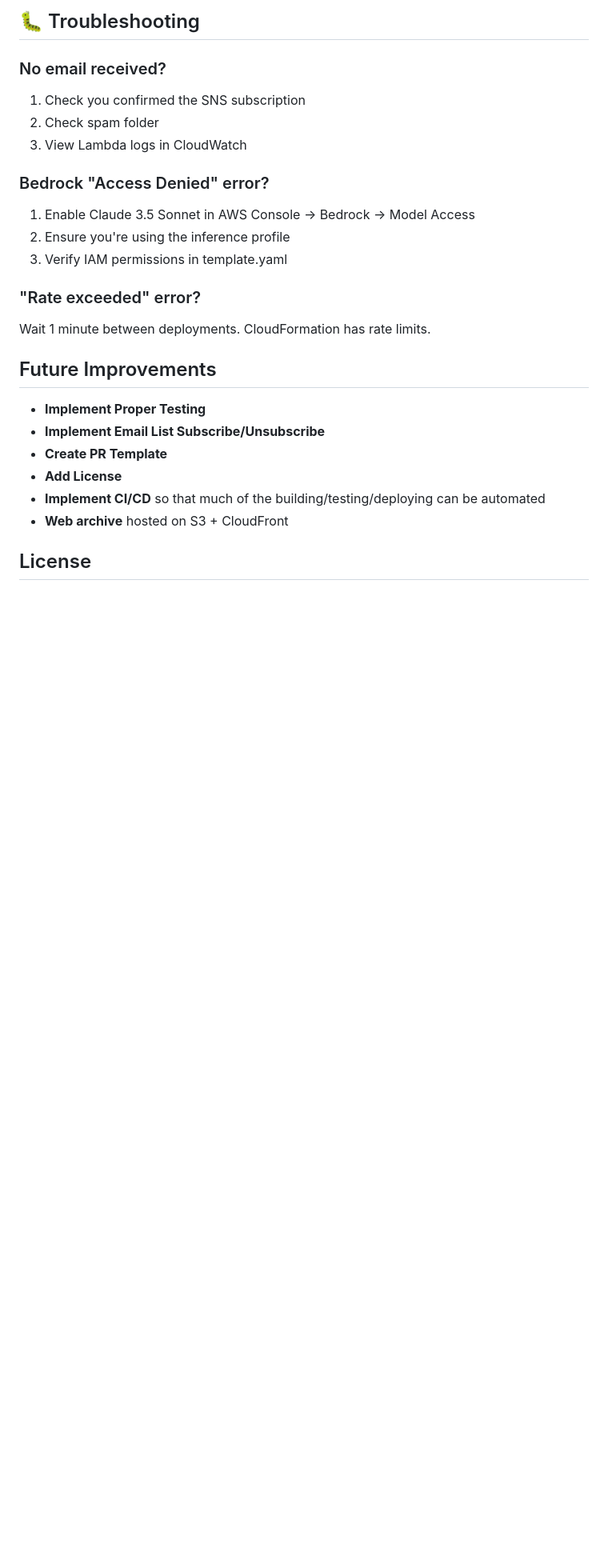
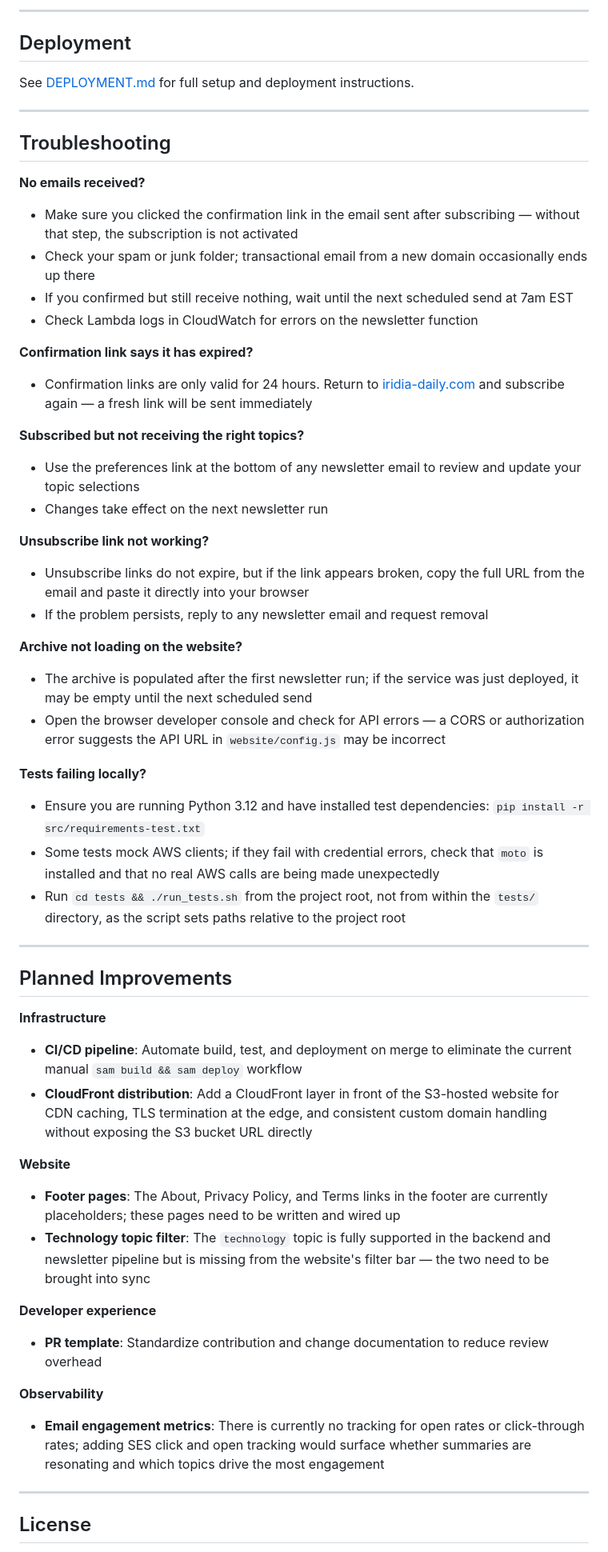
Before and after one commit to erhardt-ren/iridia-daily-service, a Markdown page: README.md, the part around one of its changes. Shown at 80% size. Rendered like a GitHub page; blank space fills up the shorter version.

```diff
--- a/README.md
+++ b/README.md
@@ -139,26 +108,63 @@ Under construction
 
-## 🐛 Troubleshooting
+---
 
-### No email received?
-1. Check you confirmed the SNS subscription
-2. Check spam folder
-3. View Lambda logs in CloudWatch
+## Deployment
 
-### Bedrock "Access Denied" error?
-1. Enable Claude 3.5 Sonnet in AWS Console → Bedrock → Model Access
-2. Ensure you're using the inference profile
-3. Verify IAM permissions in template.yaml
+See [DEPLOYMENT.md](DEPLOYMENT.md) for full setup and deployment instructions.
 
-### "Rate exceeded" error?
-Wait 1 minute between deployments. CloudFormation has rate limits.
+---
 
-## Future Improvements
-- **Implement Proper Testing**
-- **Implement Email List Subscribe/Unsubscribe**
-- **Create PR Template**
-- **Add License**
-- **Implement CI/CD** so that much of the building/testing/deploying can be automated
-- **Web archive** hosted on S3 + CloudFront
+## Troubleshooting
+
+**No emails received?**
+- Make sure you clicked the confirmation link in the email sent after subscribing — without that step, the subscription is not activated
+- Check your spam or junk folder; transactional email from a new domain occasionally ends up there
+- If you confirmed but still receive nothing, wait until the next scheduled send at 7am EST
+- Check Lambda logs in CloudWatch for errors on the newsletter function
+
+**Confirmation link says it has expired?**
+- Confirmation links are only valid for 24 hours. Return to [iridia-daily.com](https://iridia-daily.com) and subscribe again — a fresh link will be sent immediately
+
+**Subscribed but not receiving the right topics?**
+- Use the preferences link at the bottom of any newsletter email to review and update your topic selections
+- Changes take effect on the next newsletter run
+
+**Unsubscribe link not working?**
+- Unsubscribe links do not expire, but if the link appears broken, copy the full URL from the email and paste it directly into your browser
+- If the problem persists, reply to any newsletter email and request removal
+
+**Archive not loading on the website?**
+- The archive is populated after the first newsletter run; if the service was just deployed, it may be empty until the next scheduled send
+- Open the browser developer console and check for API errors — a CORS or authorization error suggests the API URL in `website/config.js` may be incorrect
+
+**Tests failing locally?**
+- Ensure you are running Python 3.12 and have installed test dependencies: `pip install -r src/requirements-test.txt`
+- Some tests mock AWS clients; if they fail with credential errors, check that `moto` is installed and that no real AWS calls are being made unexpectedly
+- Run `cd tests && ./run_tests.sh` from the project root, not from within the `tests/` directory, as the script sets paths relative to the project root
+
+---
+
+## Planned Improvements
+
+**Infrastructure**
+
+- **CI/CD pipeline**: Automate build, test, and deployment on merge to eliminate the current manual `sam build && sam deploy` workflow
+- **CloudFront distribution**: Add a CloudFront layer in front of the S3-hosted website for CDN caching, TLS termination at the edge, and consistent custom domain handling without exposing the S3 bucket URL directly
+
+**Website**
+
+- **Footer pages**: The About, Privacy Policy, and Terms links in the footer are currently placeholders; these pages need to be written and wired up
+- **Technology topic filter**: The `technology` topic is fully supported in the backend and newsletter pipeline but is missing from the website's filter bar — the two need to be brought into sync
+
+**Developer experience**
+
+- **PR template**: Standardize contribution and change documentation to reduce review overhead
+
+**Observability**
+
+- **Email engagement metrics**: There is currently no tracking for open rates or click-through rates; adding SES click and open tracking would surface whether summaries are resonating and which topics drive the most engagement
+
+---
 
 ## License
 
```
Also changed, not shown: other parts of README.md (+74 -111 lines), DEPLOYMENT.md (added, +151 -0 lines).
